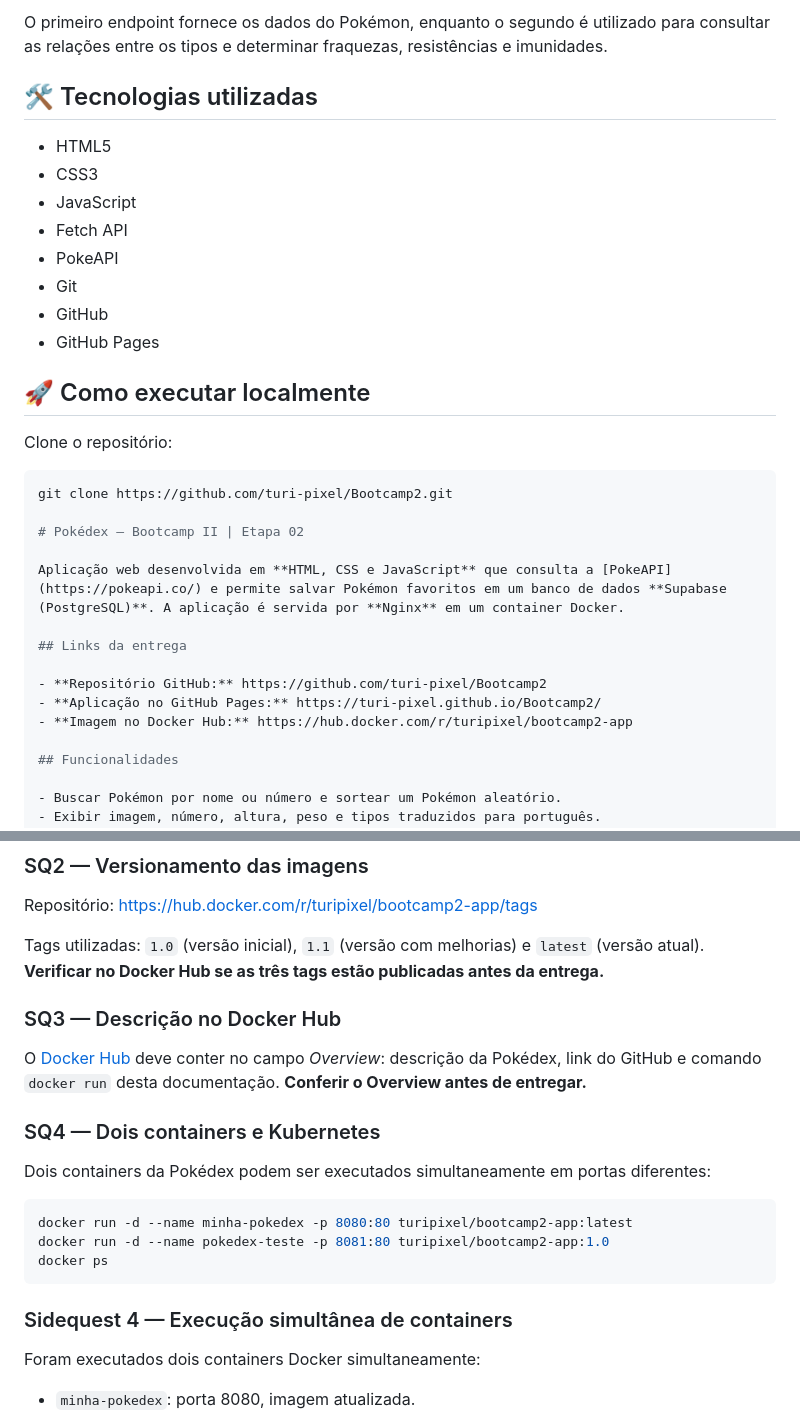
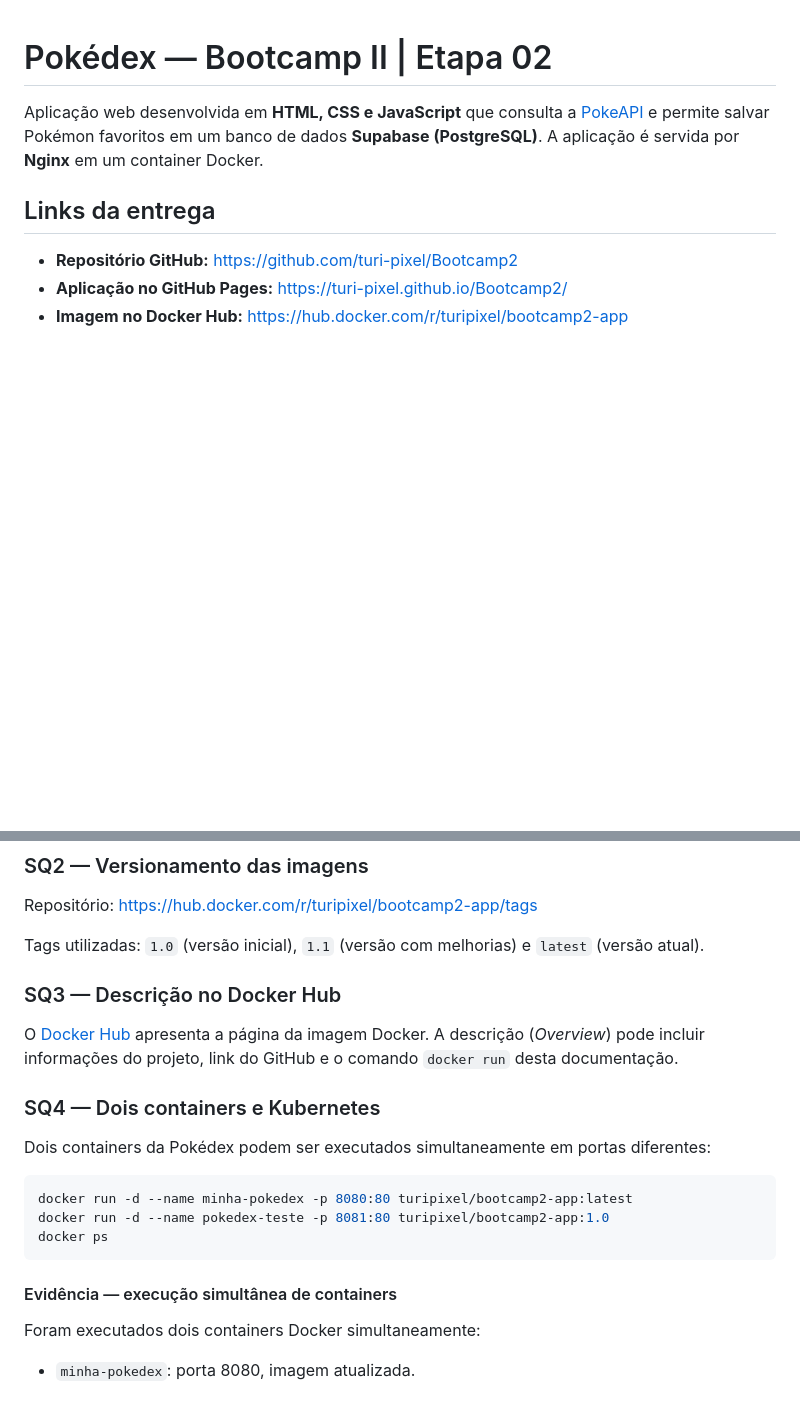
Before and after one commit to turi-pixel/Bootcamp2, a Markdown page: README.md, 2 parts joined by grey strips. GitHub-like rendering; blank space fills up the shorter version.

Commit message:
Corrige documentacao final do Bootcamp II

````diff
--- a/README.md
+++ b/README.md
@@ -56,23 +1,3 @@ Principais endpoints utilizados:
-O primeiro endpoint fornece os dados do Pokémon, enquanto o segundo é utilizado para consultar as relações entre os tipos e determinar fraquezas, resistências e imunidades.
-
-## 🛠️ Tecnologias utilizadas
-
-- HTML5
-- CSS3
-- JavaScript
-- Fetch API
-- PokeAPI
-- Git
-- GitHub
-- GitHub Pages
-
-## 🚀 Como executar localmente
-
-Clone o repositório:
-
-```bash
-git clone https://github.com/turi-pixel/Bootcamp2.git
-
 # Pokédex — Bootcamp II | Etapa 02
 
 Aplicação web desenvolvida em **HTML, CSS e JavaScript** que consulta a [PokeAPI](https://pokeapi.co/) e permite salvar Pokémon favoritos em um banco de dados **Supabase (PostgreSQL)**. A aplicação é servida por **Nginx** em um container Docker.
@@ -145,11 +70,11 @@ Arquivo [`.dockerignore`](.dockerignore) na raiz do projeto. Exclui arquivos des
 
 Repositório: https://hub.docker.com/r/turipixel/bootcamp2-app/tags
 
-Tags utilizadas: `1.0` (versão inicial), `1.1` (versão com melhorias) e `latest` (versão atual). **Verificar no Docker Hub se as três tags estão publicadas antes da entrega.**
+Tags utilizadas: `1.0` (versão inicial), `1.1` (versão com melhorias) e `latest` (versão atual).
 
 ### SQ3 — Descrição no Docker Hub
 
-O [Docker Hub](https://hub.docker.com/r/turipixel/bootcamp2-app) deve conter no campo *Overview*: descrição da Pokédex, link do GitHub e comando `docker run` desta documentação. **Conferir o Overview antes de entregar.**
+O [Docker Hub](https://hub.docker.com/r/turipixel/bootcamp2-app) apresenta a página da imagem Docker. A descrição (*Overview*) pode incluir informações do projeto, link do GitHub e o comando `docker run` desta documentação.
 
 ### SQ4 — Dois containers e Kubernetes
 
@@ -161,7 +86,7 @@ docker run -d --name pokedex-teste -p 8081:80 turipixel/bootcamp2-app:1.0
 docker ps
 ```
 
-### Sidequest 4 — Execução simultânea de containers
+#### Evidência — execução simultânea de containers
 
 Foram executados dois containers Docker simultaneamente:
 
````
Also changed, not shown: other parts of README.md (+2 -57 lines).
